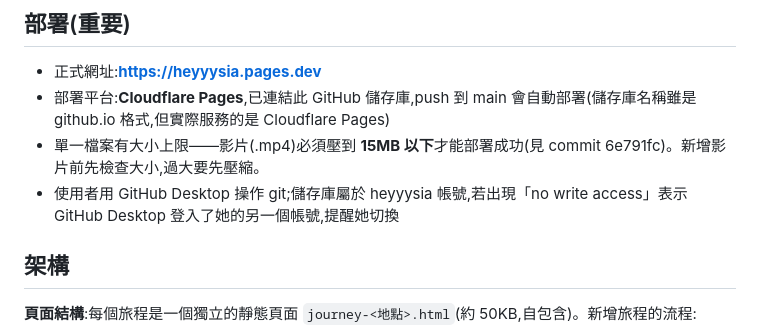
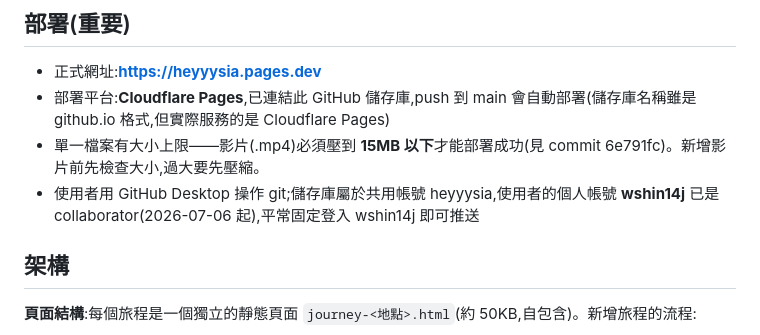
Before and after one commit to heyyysia/heyyysia.github.io, a Markdown page: CLAUDE.md, the part around the change. Rendered like a GitHub page.

```diff
--- a/CLAUDE.md
+++ b/CLAUDE.md
@@ -24,7 +24,7 @@ git push origin main
 - 正式網址:**https://heyyysia.pages.dev**
 - 部署平台:**Cloudflare Pages**,已連結此 GitHub 儲存庫,push 到 main 會自動部署(儲存庫名稱雖是 github.io 格式,但實際服務的是 Cloudflare Pages)
 - 單一檔案有大小上限——影片(.mp4)必須壓到 **15MB 以下**才能部署成功(見 commit 6e791fc)。新增影片前先檢查大小,過大要先壓縮。
-- 使用者用 GitHub Desktop 操作 git;儲存庫屬於 heyyysia 帳號,若出現「no write access」表示 GitHub Desktop 登入了她的另一個帳號,提醒她切換
+- 使用者用 GitHub Desktop 操作 git;儲存庫屬於共用帳號 heyyysia,使用者的個人帳號 **wshin14j** 已是 collaborator(2026-07-06 起),平常固定登入 wshin14j 即可推送
 
 ## 架構
 
```
